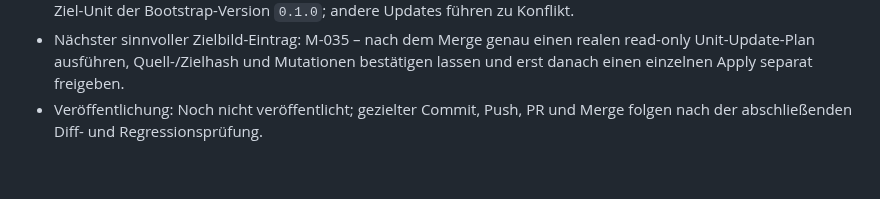
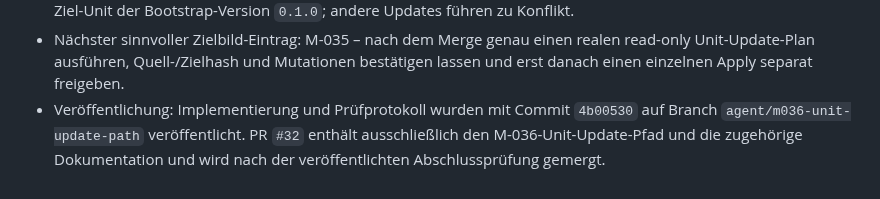
Before and after one commit to default82/RALF, a Markdown page: Ergebnis.md, the part around the change. Rendered like a GitHub page.

Commit message:
Dokumentiere M-036-Veröffentlichung

```diff
--- a/Ergebnis.md
+++ b/Ergebnis.md
@@ -622,4 +622,4 @@ Diese Datei wird nach jedem Arbeitsdurchlauf erweitert. Bestehende Einträge ble
 - Nicht ausgeführte Änderungen: Kein realer Aufruf des neuen Unit-Updaters gegen VMID 100, kein `pct push`, keine Remote-Bundleanlage, keine Unitänderung, kein `daemon-reload`, kein Dienstrestart, kein Containerneustart und keine Paket-, Wheel-, Venv-, Benutzer-, Daten-, Proxmox- oder Secrets-Mutation.
 - Risiken oder Blocker: M-035 bleibt bis zum realen, separat geplanten und ausdrücklich freigegebenen Update samt vollständiger Laufzeitvalidierung aktiv. Der Updatepfad unterstützt absichtlich nur die bestätigte M-035-Quell- und Ziel-Unit der Bootstrap-Version `0.1.0`; andere Updates führen zu Konflikt.
 - Nächster sinnvoller Zielbild-Eintrag: M-035 – nach dem Merge genau einen realen read-only Unit-Update-Plan ausführen, Quell-/Zielhash und Mutationen bestätigen lassen und erst danach einen einzelnen Apply separat freigeben.
-- Veröffentlichung: Noch nicht veröffentlicht; gezielter Commit, Push, PR und Merge folgen nach der abschließenden Diff- und Regressionsprüfung.
+- Veröffentlichung: Implementierung und Prüfprotokoll wurden mit Commit `4b00530` auf Branch `agent/m036-unit-update-path` veröffentlicht. PR `#32` enthält ausschließlich den M-036-Unit-Update-Pfad und die zugehörige Dokumentation und wird nach der veröffentlichten Abschlussprüfung gemergt.
```
